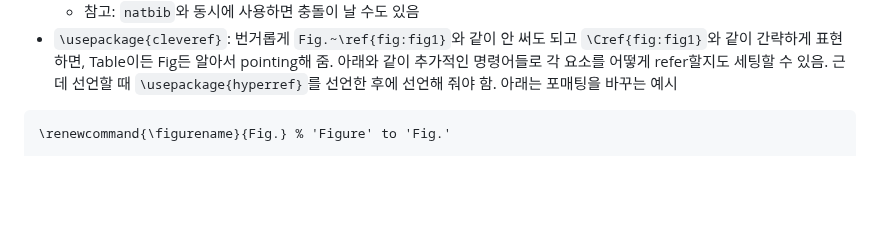
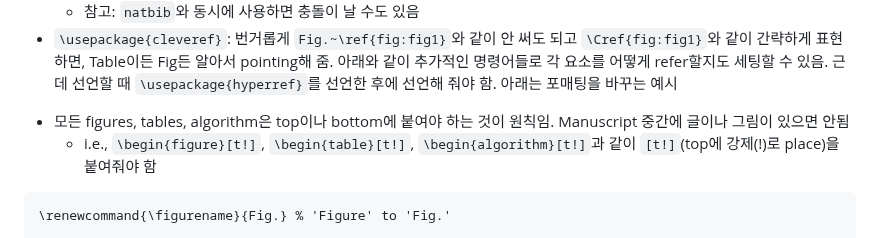
Before and after one commit to LimHyungTae/paper-writing-checklist, a Markdown page: README.md, the part around the change. Rendered like a GitHub page; blank space fills up the shorter version.

````diff
--- a/README.md
+++ b/README.md
@@ -176,6 +176,8 @@ Formally, let us assume that the $\corridx$-th pair (or the $\corridx$-th corres
    - 참고: `natbib`와 동시에 사용하면 충돌이 날 수도 있음
 - `\usepackage{cleveref}`: 번거롭게 `Fig.~\ref{fig:fig1}`와 같이 안 써도 되고 `\Cref{fig:fig1}`와 같이 간략하게 표현하면, Table이든 Fig든 알아서 pointing해 줌. 아래와 같이 추가적인 명령어들로 각 요소를 어떻게 refer할지도 세팅할 수 있음. 근데 선언할 때 `\usepackage{hyperref}`를 선언한 후에 선언해 줘야 함. 아래는 포매팅을 바꾸는 예시
 
+* 모든 figures, tables, algorithm은 top이나 bottom에 붙여야 하는 것이 원칙임. Manuscript 중간에 글이나 그림이 있으면 안됨
+    * i.e., `\begin{figure}[t!]`, `\begin{table}[t!]`, `\begin{algorithm}[t!]`과 같이 `[t!]`(top에 강제(!)로 place)을 붙여줘야 함
 ```
 \renewcommand{\figurename}{Fig.} % 'Figure' to 'Fig.'
 
````
